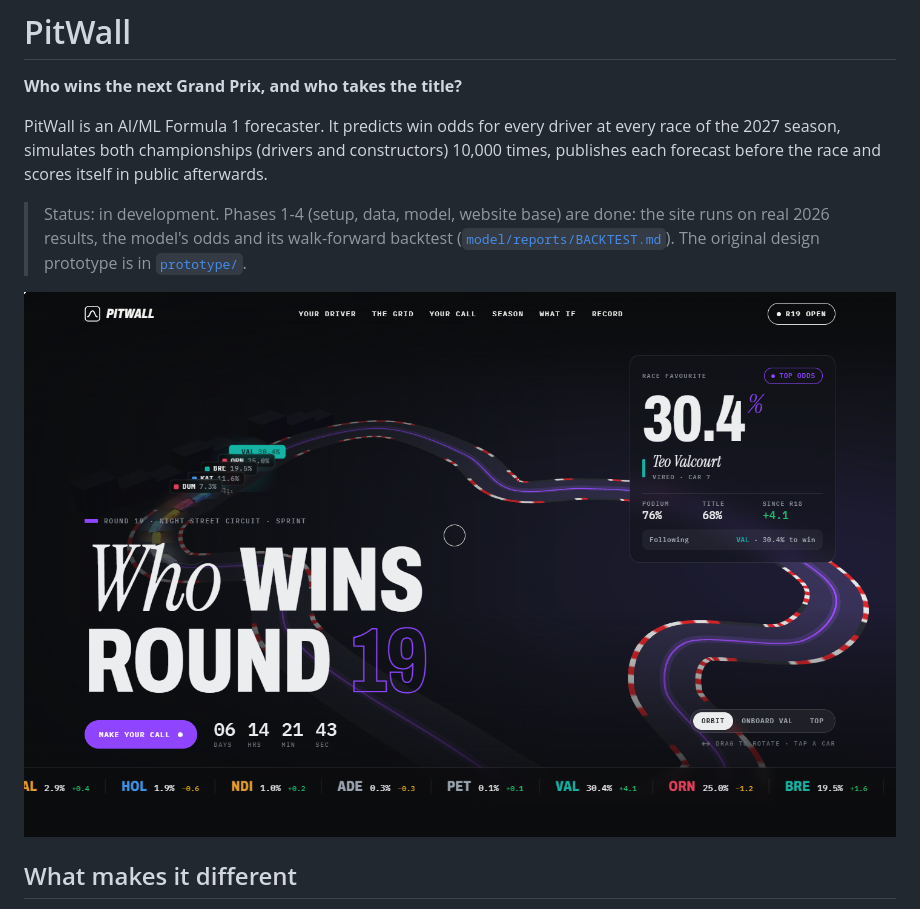
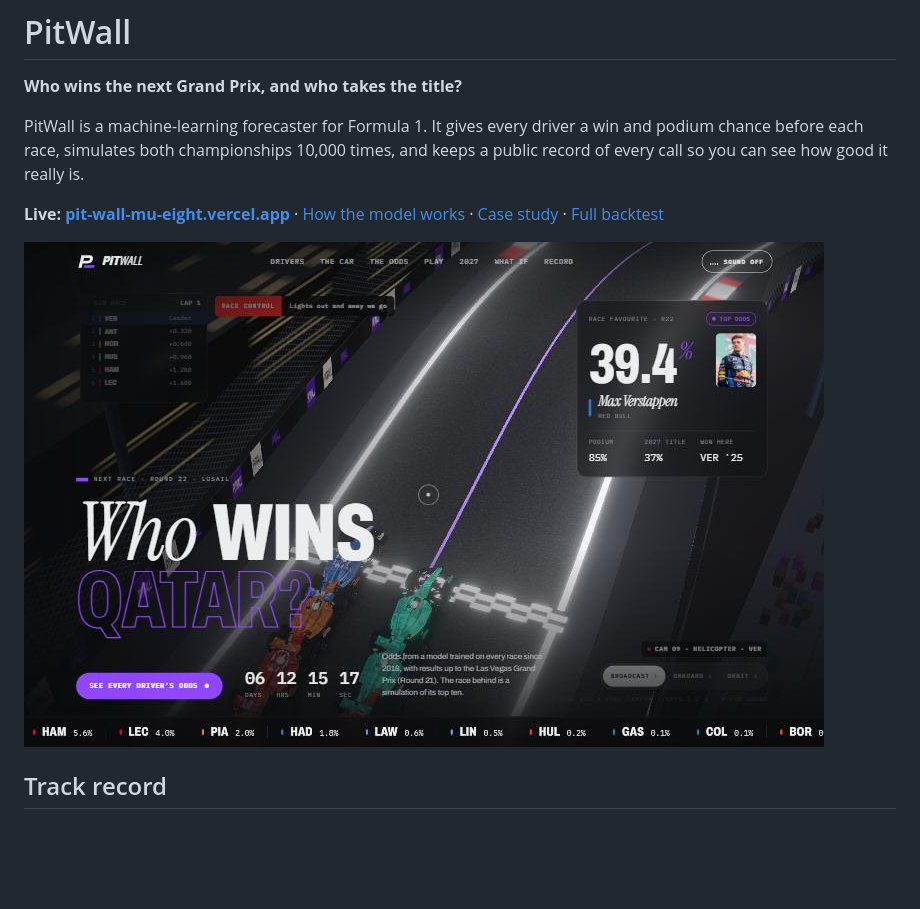
Before and after one commit to CodeWidKrish/PitWall, a Markdown page: README.md, the part around one of its changes. Rendered like a GitHub page; pictures changed too: docs/screens/hero-start.jpg (added); blank space fills up the shorter version.

```diff
--- a/README.md
+++ b/README.md
@@ -2,11 +2,11 @@
 
 **Who wins the next Grand Prix, and who takes the title?**
 
-PitWall is an AI/ML Formula 1 forecaster. It predicts win odds for every driver at every race of the 2027 season, simulates both championships (drivers and constructors) 10,000 times, publishes each forecast before the race and scores itself in public afterwards.
+PitWall is a machine-learning forecaster for Formula 1. It gives every driver a win and podium chance before each race, simulates both championships 10,000 times, and keeps a public record of every call so you can see how good it really is.
 
-> Status: in development. Phases 1-4 (setup, data, model, website base) are done: the site runs on real 2026 results, the model's odds and its walk-forward backtest ([`model/reports/BACKTEST.md`](model/reports/BACKTEST.md)). The original design prototype is in [`prototype/`](prototype/).
+**Live: [pit-wall-mu-eight.vercel.app](https://pit-wall-mu-eight.vercel.app)** · [How the model works](https://pit-wall-mu-eight.vercel.app/methodology) · [Case study](docs/CASE_STUDY.md) · [Full backtest](model/reports/BACKTEST.md)
 
-![PitWall prototype hero](prototype/screen-hero-v3.png)
+![The hero: a 3D night race with the model's top ten on the grid](docs/screens/hero-start.jpg)
 
-## What makes it different
+## Track record
 
```
Also changed, not shown: other parts of README.md (+52 -32 lines), docs/CASE_STUDY.md (added, +59 -0 lines), docs/screens/car-driver.jpg (added), docs/screens/car-studio.jpg (added), docs/screens/podium-game.jpg (added), 7 other files.
